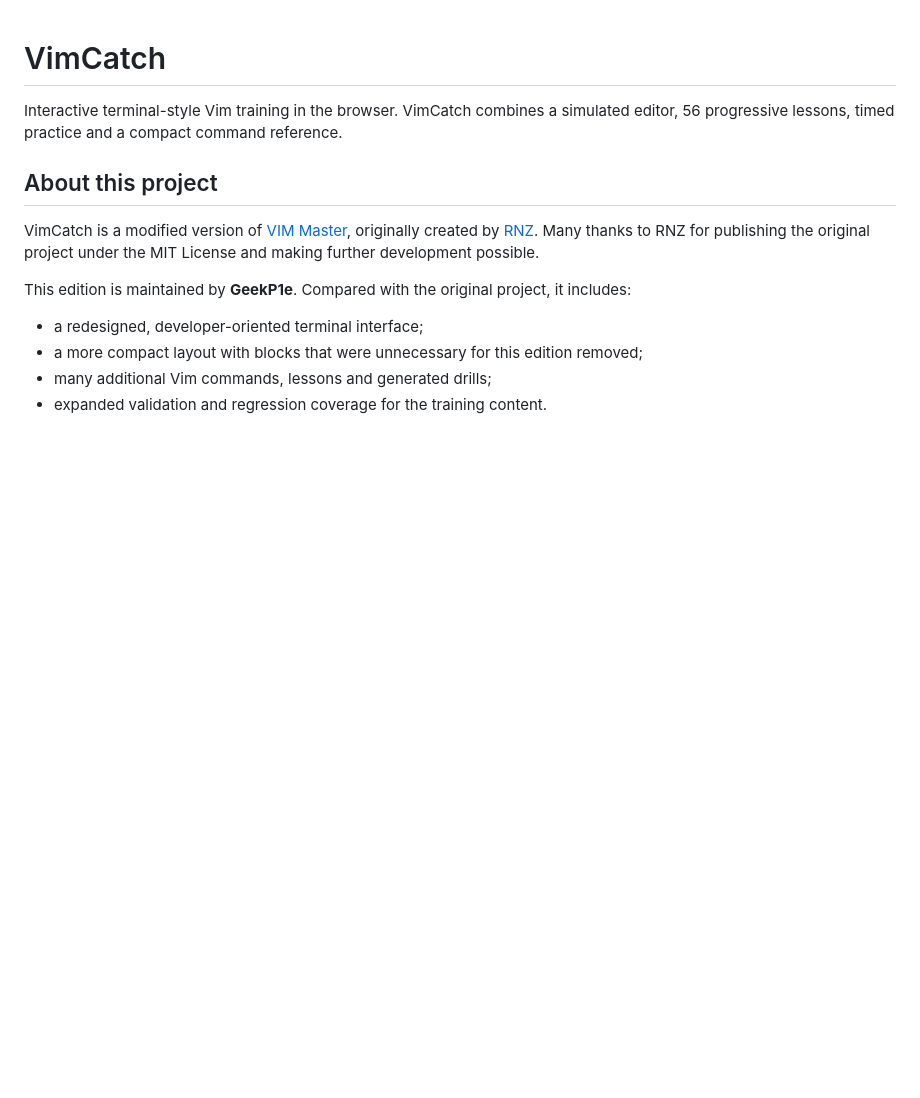
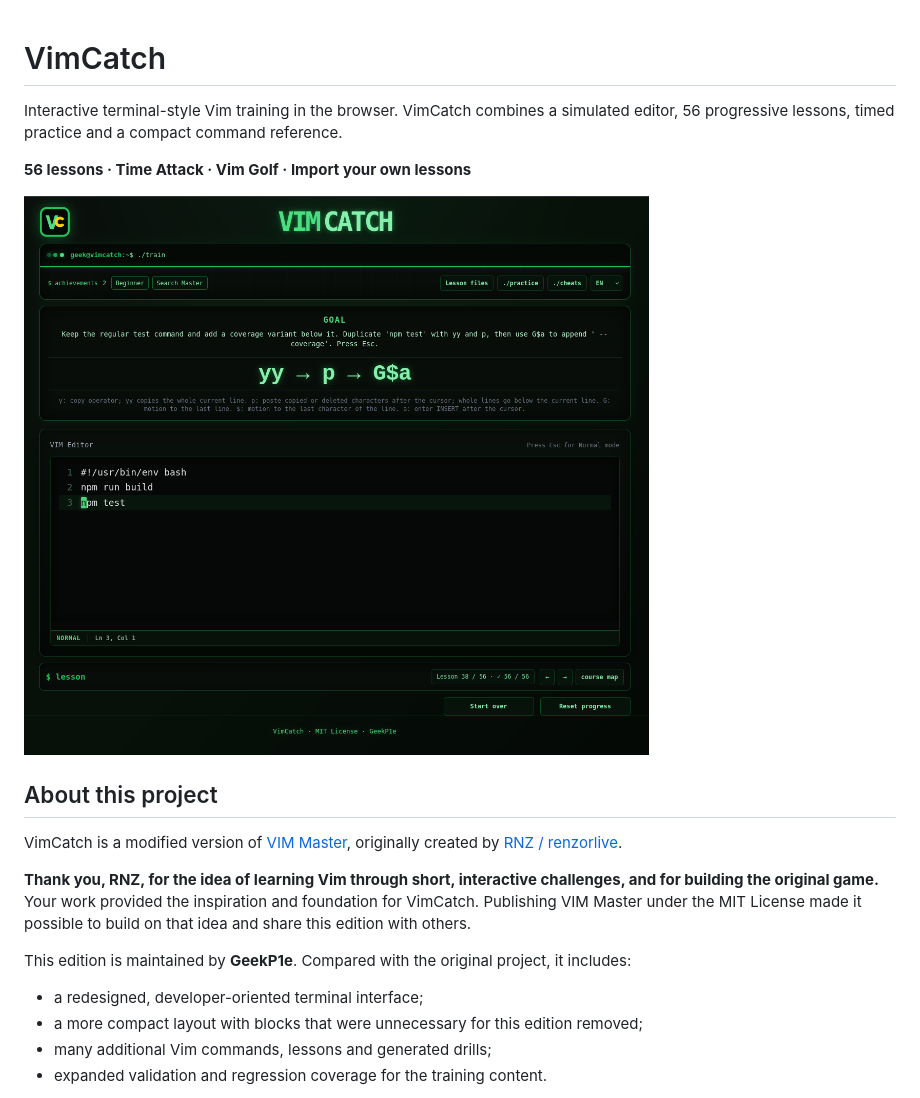
Before and after one commit to GeekP1e/vimcatch, a Markdown page: README.md, the part around one of its changes. GitHub-like rendering; pictures changed too: images/screenshots/training.png (added); blank space fills up the shorter version.

```diff
--- a/README.md
+++ b/README.md
@@ -4,12 +4,20 @@ Interactive terminal-style Vim training in the browser. VimCatch combines a
 simulated editor, 56 progressive lessons, timed practice and a compact command
 reference.
 
+**56 lessons · Time Attack · Vim Golf · Import your own lessons**
+
+![VimCatch training: a guided Vim lesson with command explanations and an interactive editor](images/screenshots/training.png)
+
 ## About this project
 
 VimCatch is a modified version of [VIM Master](https://github.com/renzorlive/vimmaster),
-originally created by [RNZ](https://github.com/renzorlive). Many thanks to RNZ
-for publishing the original project under the MIT License and making further
-development possible.
+originally created by [RNZ / renzorlive](https://github.com/renzorlive).
+
+**Thank you, RNZ, for the idea of learning Vim through short, interactive
+challenges, and for building the original game.** Your work provided the
+inspiration and foundation for VimCatch. Publishing VIM Master under the MIT
+License made it possible to build on that idea and share this edition with
+others.
 
 This edition is maintained by **GeekP1e**. Compared with the original project,
 it includes:
```
Also changed, not shown: other parts of README.md (+33 -0 lines), images/screenshots/course-map.png (added), images/screenshots/custom-lessons.png (added), images/screenshots/lesson-files.png (added), images/screenshots/time-attack.png (added), images/screenshots/vim-golf.png (added), 1 other file.
